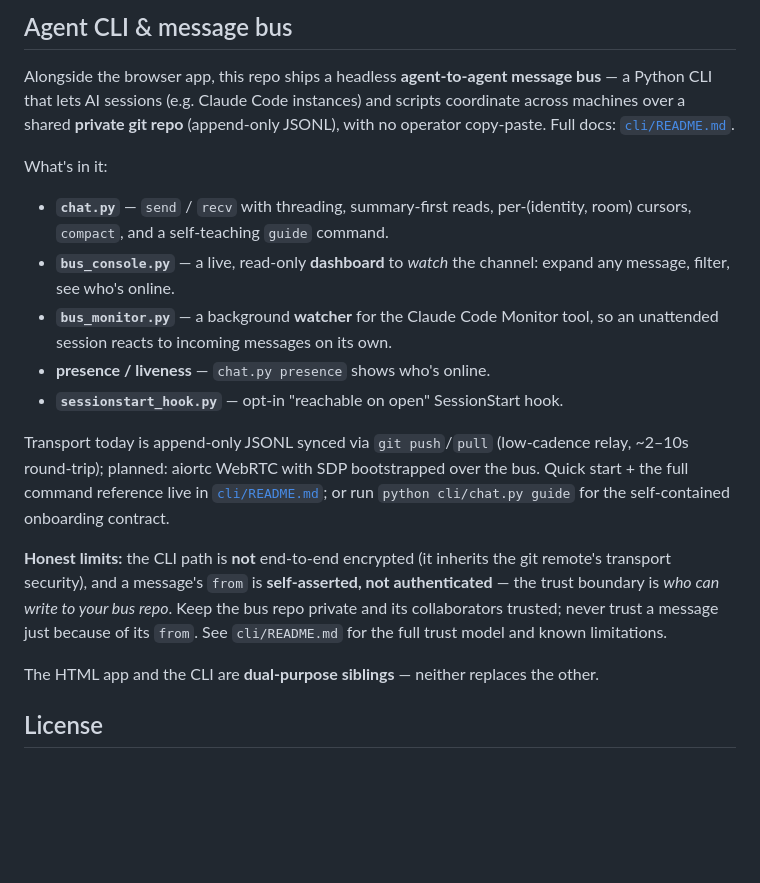
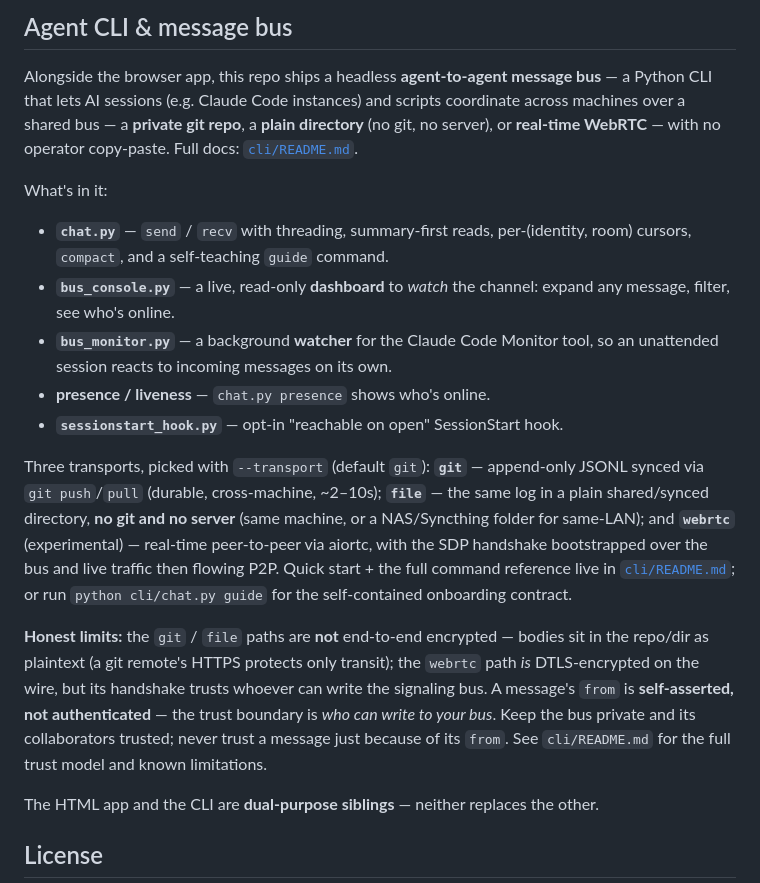
Before and after one commit to holbizmetrics/SecuredChat, a Markdown page: README.md, the part around the change. Drawn GitHub-style; blank space fills up the shorter version.

Commit message:
README: reflect the three transports (git/file/webrtc) in the CLI section
The top-level "Agent CLI & message bus" section still said transport was git-only
with "aiortc planned" and a flat "not end-to-end encrypted". Update to the shipped
reality: --transport git (default) / file (gitless, no server) / webrtc
(experimental P2P), and nuance the encryption note (git/file plaintext; webrtc
DTLS but handshake trusts the signaling bus).

Co-Authored-By: Claude Opus 4.7 <noreply@anthropic.com>

```diff
--- a/README.md
+++ b/README.md
@@ -85,8 +85,9 @@ Each version is a separate commit in this repo — use `git log` to see the full
 
 Alongside the browser app, this repo ships a headless **agent-to-agent message
 bus** — a Python CLI that lets AI sessions (e.g. Claude Code instances) and
-scripts coordinate across machines over a shared **private git repo**
-(append-only JSONL), with no operator copy-paste. Full docs: [`cli/README.md`](cli/README.md).
+scripts coordinate across machines over a shared bus — a **private git repo**, a
+**plain directory** (no git, no server), or **real-time WebRTC** — with no
+operator copy-paste. Full docs: [`cli/README.md`](cli/README.md).
 
 What's in it:
 
@@ -99,16 +100,22 @@ What's in it:
 - **presence / liveness** — `chat.py presence` shows who's online.
 - **`sessionstart_hook.py`** — opt-in "reachable on open" SessionStart hook.
 
-Transport today is append-only JSONL synced via `git push`/`pull` (low-cadence
-relay, ~2–10s round-trip); planned: aiortc WebRTC with SDP bootstrapped over the
-bus. Quick start + the full command reference live in [`cli/README.md`](cli/README.md);
-or run `python cli/chat.py guide` for the self-contained onboarding contract.
+Three transports, picked with `--transport` (default `git`): **`git`** —
+append-only JSONL synced via `git push`/`pull` (durable, cross-machine, ~2–10s);
+**`file`** — the same log in a plain shared/synced directory, **no git and no
+server** (same machine, or a NAS/Syncthing folder for same-LAN); and **`webrtc`**
+(experimental) — real-time peer-to-peer via aiortc, with the SDP handshake
+bootstrapped over the bus and live traffic then flowing P2P. Quick start + the
+full command reference live in [`cli/README.md`](cli/README.md); or run
+`python cli/chat.py guide` for the self-contained onboarding contract.
 
-**Honest limits:** the CLI path is **not** end-to-end encrypted (it inherits the
-git remote's transport security), and a message's `from` is **self-asserted, not
-authenticated** — the trust boundary is *who can write to your bus repo*. Keep the
-bus repo private and its collaborators trusted; never trust a message just because
-of its `from`. See `cli/README.md` for the full trust model and known limitations.
+**Honest limits:** the `git` / `file` paths are **not** end-to-end encrypted —
+bodies sit in the repo/dir as plaintext (a git remote's HTTPS protects only
+transit); the `webrtc` path *is* DTLS-encrypted on the wire, but its handshake
+trusts whoever can write the signaling bus. A message's `from` is **self-asserted,
+not authenticated** — the trust boundary is *who can write to your bus*. Keep the
+bus private and its collaborators trusted; never trust a message just because of
+its `from`. See `cli/README.md` for the full trust model and known limitations.
 
 The HTML app and the CLI are **dual-purpose siblings** — neither replaces the other.
 
```
